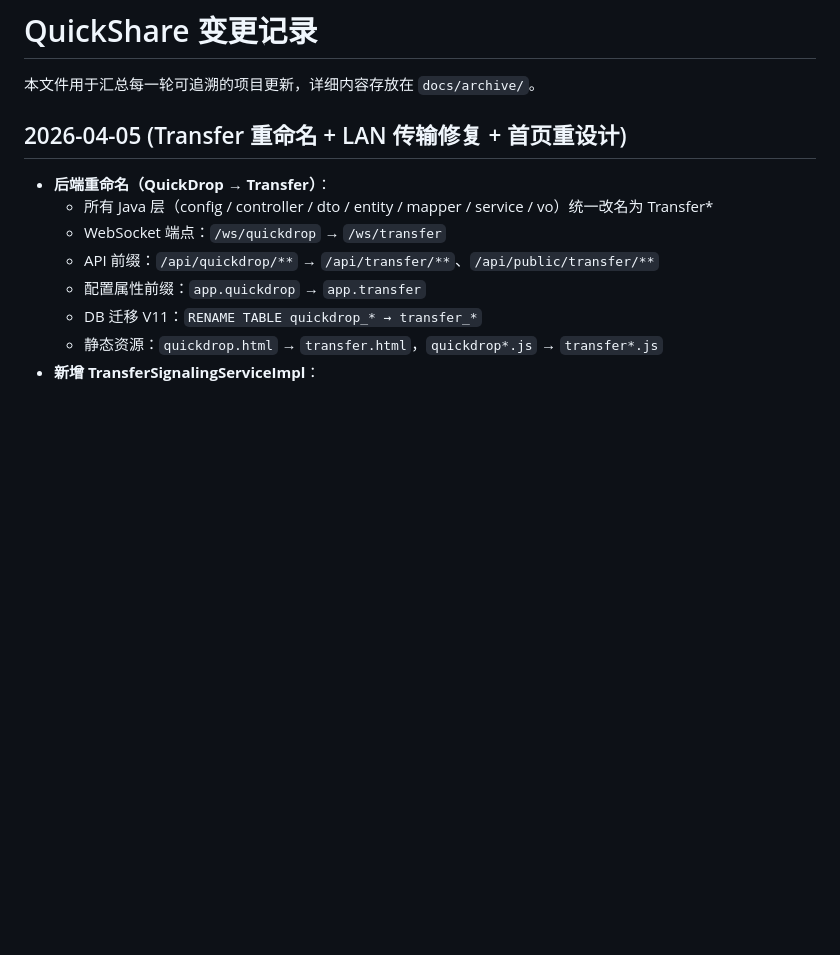
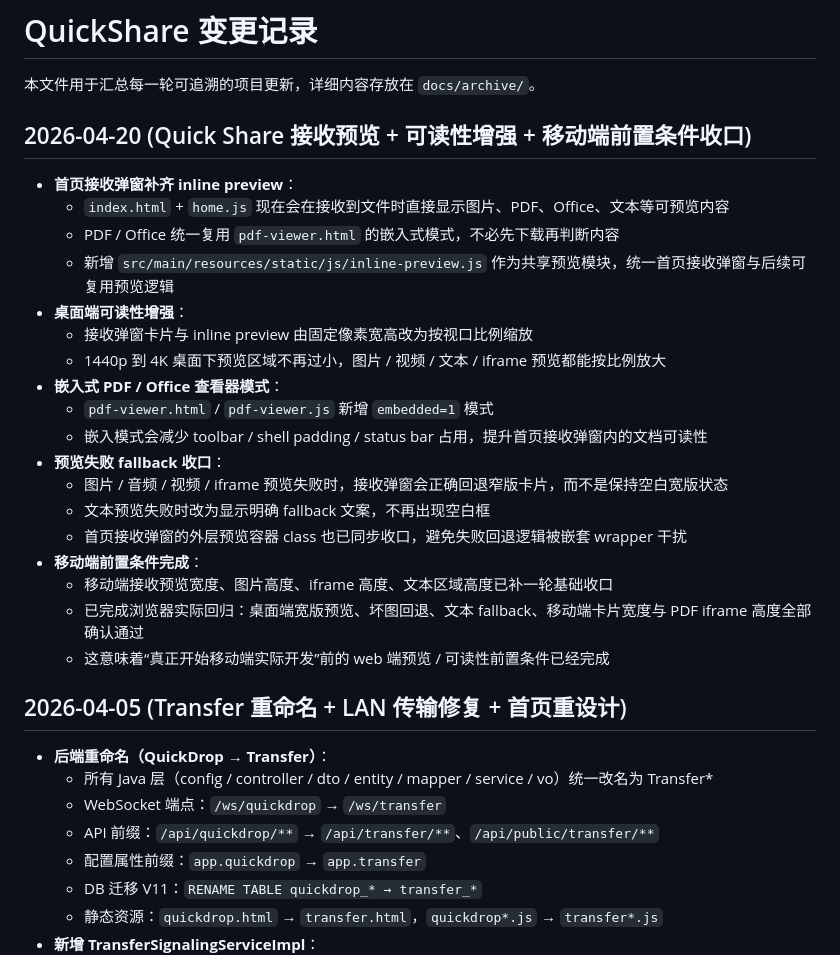
Before and after one commit to Bliz333/Quickshare, a Markdown page: docs/CHANGELOG.md, the part around the change. GitHub-like rendering; blank space fills up the shorter version.

```diff
--- a/docs/CHANGELOG.md
+++ b/docs/CHANGELOG.md
@@ -1,6 +1,27 @@
 # QuickShare 变更记录
 
 本文件用于汇总每一轮可追溯的项目更新，详细内容存放在 `docs/archive/`。
+
+## 2026-04-20 (Quick Share 接收预览 + 可读性增强 + 移动端前置条件收口)
+
+- **首页接收弹窗补齐 inline preview**：
+  - `index.html` + `home.js` 现在会在接收到文件时直接显示图片、PDF、Office、文本等可预览内容
+  - PDF / Office 统一复用 `pdf-viewer.html` 的嵌入式模式，不必先下载再判断内容
+  - 新增 `src/main/resources/static/js/inline-preview.js` 作为共享预览模块，统一首页接收弹窗与后续可复用预览逻辑
+- **桌面端可读性增强**：
+  - 接收弹窗卡片与 inline preview 由固定像素宽高改为按视口比例缩放
+  - 1440p 到 4K 桌面下预览区域不再过小，图片 / 视频 / 文本 / iframe 预览都能按比例放大
+- **嵌入式 PDF / Office 查看器模式**：
+  - `pdf-viewer.html` / `pdf-viewer.js` 新增 `embedded=1` 模式
+  - 嵌入模式会减少 toolbar / shell padding / status bar 占用，提升首页接收弹窗内的文档可读性
+- **预览失败 fallback 收口**：
+  - 图片 / 音频 / 视频 / iframe 预览失败时，接收弹窗会正确回退窄版卡片，而不是保持空白宽版状态
+  - 文本预览失败时改为显示明确 fallback 文案，不再出现空白框
+  - 首页接收弹窗的外层预览容器 class 也已同步收口，避免失败回退逻辑被嵌套 wrapper 干扰
+- **移动端前置条件完成**：
+  - 移动端接收预览宽度、图片高度、iframe 高度、文本区域高度已补一轮基础收口
+  - 已完成浏览器实际回归：桌面端宽版预览、坏图回退、文本 fallback、移动端卡片宽度与 PDF iframe 高度全部确认通过
+  - 这意味着“真正开始移动端实际开发”前的 web 端预览 / 可读性前置条件已经完成
 
 ## 2026-04-05 (Transfer 重命名 + LAN 传输修复 + 首页重设计)
 
```
Also changed, not shown: docs/PLAN.md (+12 -2 lines), docs/STATUS.md (+18 -1 lines).
